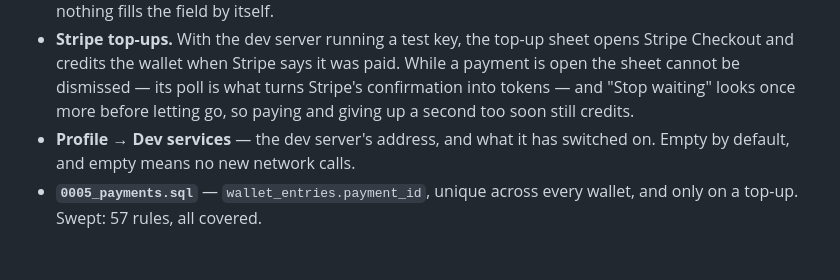
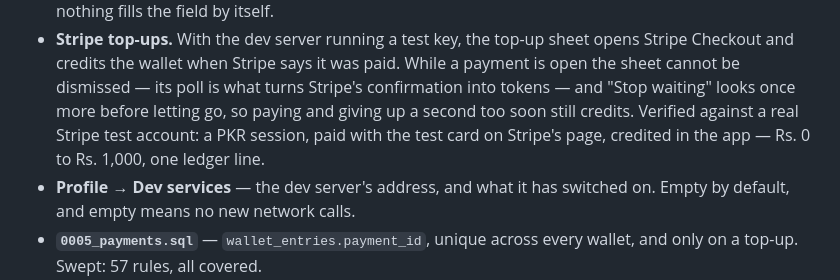
Before and after one commit to HamzaAnjum96/Trust-Hire, a Markdown page: CHANGELOG.md, the part around the change. Rendered like a GitHub page; blank space fills up the shorter version.

```diff
--- a/CHANGELOG.md
+++ b/CHANGELOG.md
@@ -54,6 +54,9 @@ And the map had been showing a grey "API KEY REQUIRED" placard on every tile.
   While a payment is open the sheet cannot be dismissed — its poll is what
   turns Stripe's confirmation into tokens — and "Stop waiting" looks once more
   before letting go, so paying and giving up a second too soon still credits.
+  Verified against a real Stripe test account: a PKR session, paid with the
+  test card on Stripe's page, credited in the app — Rs. 0 to Rs. 1,000, one
+  ledger line.
 - **Profile → Dev services** — the dev server's address, and what it has
   switched on. Empty by default, and empty means no new network calls.
 - **`0005_payments.sql`** — `wallet_entries.payment_id`, unique across every
```
Also changed, not shown: README.md (+5 -1 lines), documents/product/prd-payments-and-fare-agent.md (+8 -3 lines).
